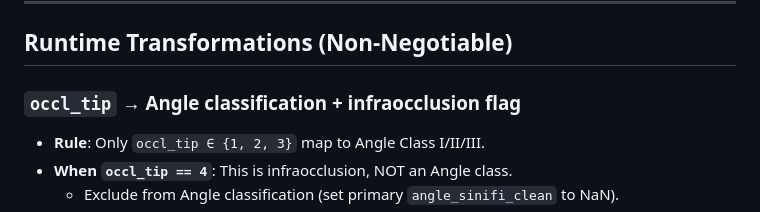
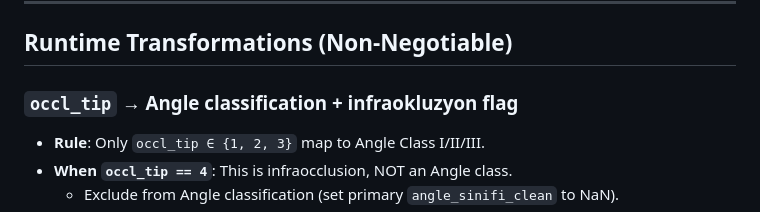
Before and after one commit to Centaurioun/osteogenesis_imperfecta, a Markdown page: .claude/CLAUDE.md, the part around the change. Drawn GitHub-style.

Commit message:
Standardize infraokluzyon naming in CLAUDE and runtime transform skill

```diff
--- a/.claude/CLAUDE.md
+++ b/.claude/CLAUDE.md
@@ -22,7 +22,7 @@ This file encodes canonical execution rules, variable semantics, statistical gua
 
 ## Runtime Transformations (Non-Negotiable)
 
-### `occl_tip` → Angle classification + infraocclusion flag
+### `occl_tip` → Angle classification + infraokluzyon flag
 - **Rule**: Only `occl_tip ∈ {1, 2, 3}` map to Angle Class I/II/III.
 - **When `occl_tip == 4`**: This is infraocclusion, NOT an Angle class.
   - Exclude from Angle classification (set primary `angle_sinifi_clean` to NaN).
```
Also changed, not shown: 1 other file.
